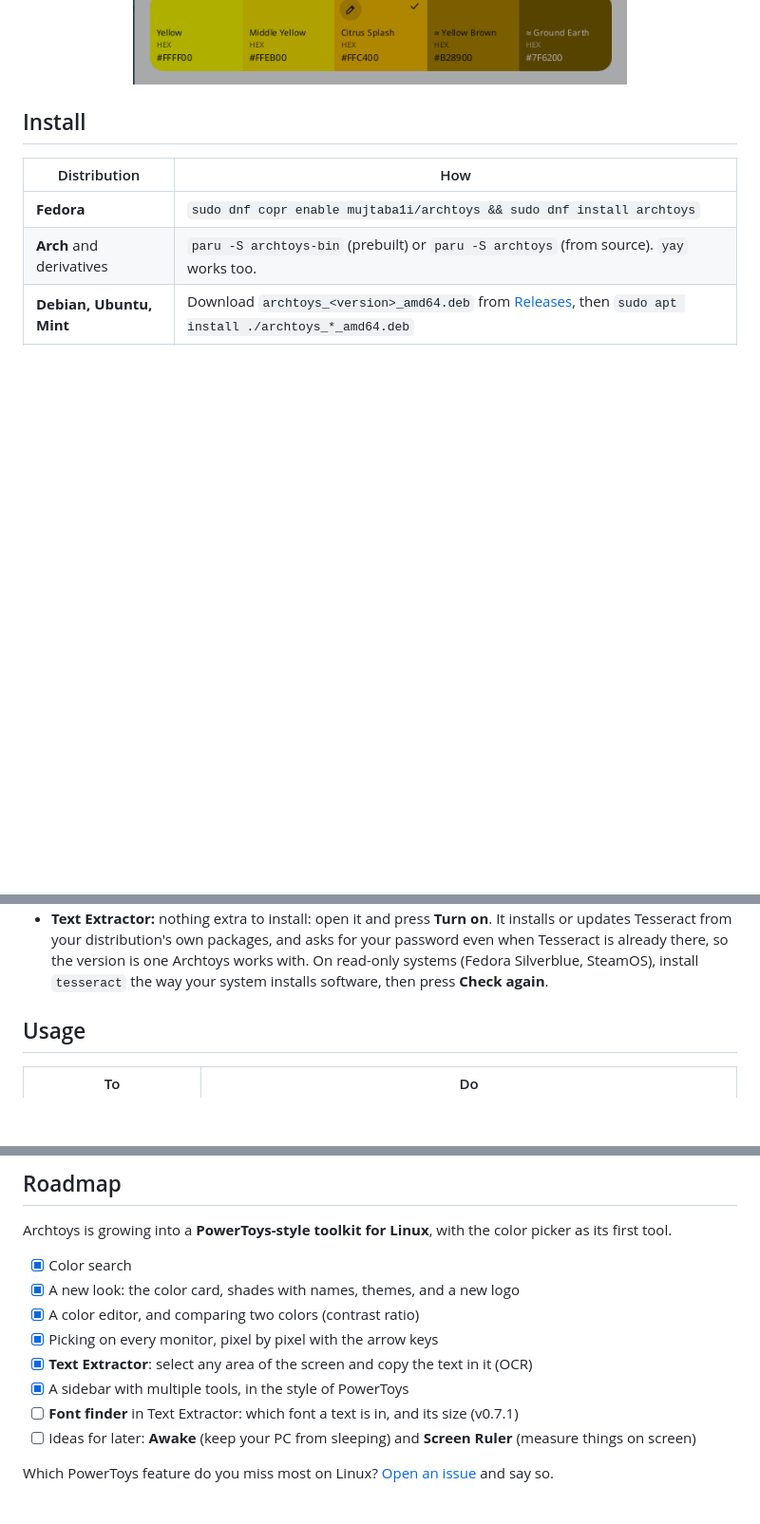
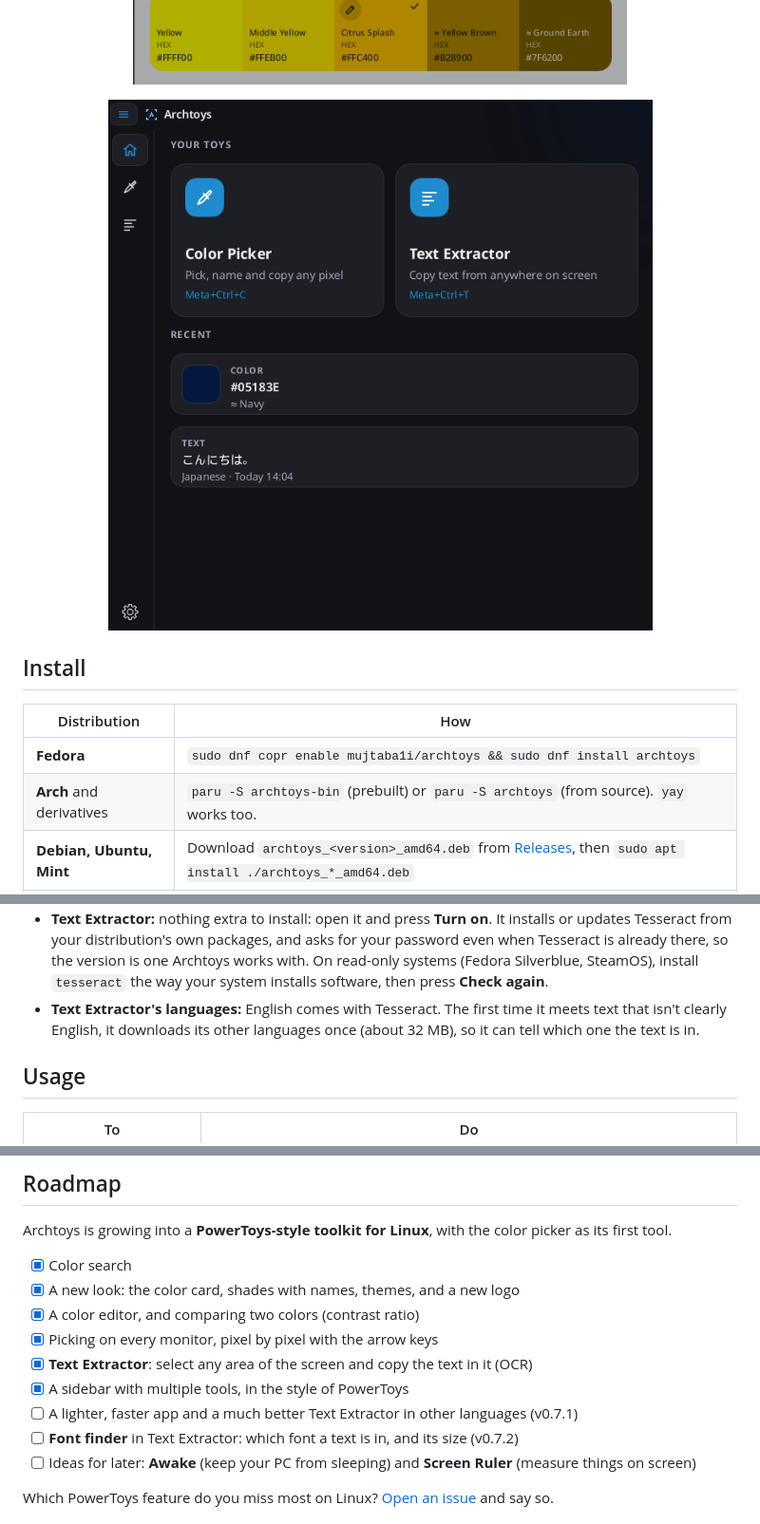
Before and after one commit to Mujtaba1i/Archtoys, a Markdown page: README.md, 3 parts joined by grey strips. Shown at 95% size. Drawn GitHub-style; pictures changed too: docs/screenshots/home.png (added); folded sections open; blank space fills up the shorter version.

Commit message:
README: a Text Extractor section with pictures, which languages it reads, Home; roadmap: v0.7.1 improvements, the font finder in v0.7.2

```diff
--- a/README.md
+++ b/README.md
@@ -57,6 +57,8 @@ Wayland and X11 · at home on KDE Plasma · works offline
 
 ![The Customize formats panel: turn formats on or off and change their order](docs/screenshots/formats.png)
 
+![Home: the two toys with their hotkeys, and your recent color and text](docs/screenshots/home.png)
+
 </details>
 
 </div>
@@ -77,6 +79,7 @@ Wayland and X11 · at home on KDE Plasma · works offline
 - **.deb:** apt installs the dependencies for you. It works on Ubuntu 22.04 and newer, and Debian 12 and newer. There are no automatic updates yet, so download the new file for each version.
 - **AppImage:** runs on any distribution from Ubuntu 22.04 onwards, or anything equally recent.
 - **Text Extractor:** nothing extra to install: open it and press **Turn on**. It installs or updates Tesseract from your distribution's own packages, and asks for your password even when Tesseract is already there, so the version is one Archtoys works with. On read-only systems (Fedora Silverblue, SteamOS), install `tesseract` the way your system installs software, then press **Check again**.
+- **Text Extractor's languages:** English comes with Tesseract. The first time it meets text that isn't clearly English, it downloads its other languages once (about 32 MB), so it can tell which one the text is in.
 </details>
 
 ## Usage
@@ -273,7 +308,8 @@ Archtoys is growing into a **PowerToys-style toolkit for Linux**, with the color
 - [x] Picking on every monitor, pixel by pixel with the arrow keys
 - [x] **Text Extractor**: select any area of the screen and copy the text in it (OCR)
 - [x] A sidebar with multiple tools, in the style of PowerToys
-- [ ] **Font finder** in Text Extractor: which font a text is in, and its size (v0.7.1)
+- [ ] A lighter, faster app and a much better Text Extractor in other languages (v0.7.1)
+- [ ] **Font finder** in Text Extractor: which font a text is in, and its size (v0.7.2)
 - [ ] Ideas for later: **Awake** (keep your PC from sleeping) and **Screen Ruler** (measure things on screen)
 
 Which PowerToys feature do you miss most on Linux? [Open an issue](https://github.com/Mujtaba1i/Archtoys/issues) and say so.
```
Also changed, not shown: other parts of README.md (+32 -0 lines), docs/screenshots/text-capture.png (added), docs/screenshots/text-detail.png (added), docs/screenshots/text-extractor.png (added).
